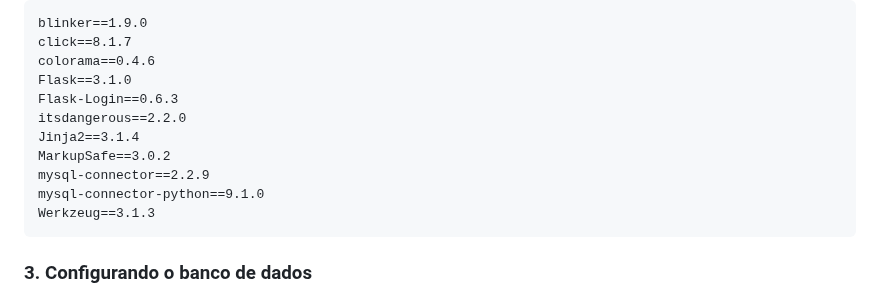
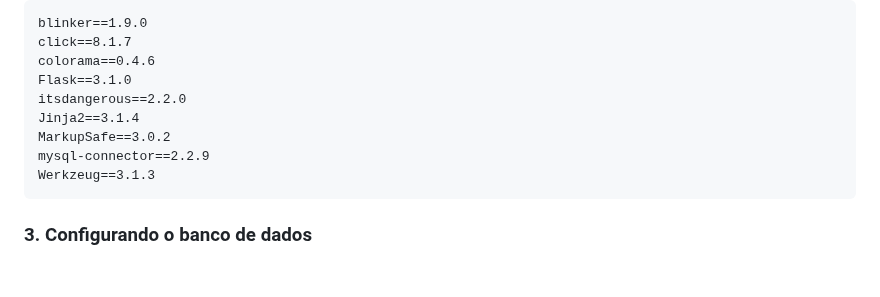
Before and after one commit to Alephmihaelis/projeto_final_do_curso_SENAC, a Markdown page: README.md, the part around the change. Drawn GitHub-style; blank space fills up the shorter version.

````diff
--- a/README.md
+++ b/README.md
@@ -57,12 +57,10 @@ blinker==1.9.0
 click==8.1.7
 colorama==0.4.6
 Flask==3.1.0
-Flask-Login==0.6.3
 itsdangerous==2.2.0
 Jinja2==3.1.4
 MarkupSafe==3.0.2
 mysql-connector==2.2.9
-mysql-connector-python==9.1.0
 Werkzeug==3.1.3
 ```
 
````
